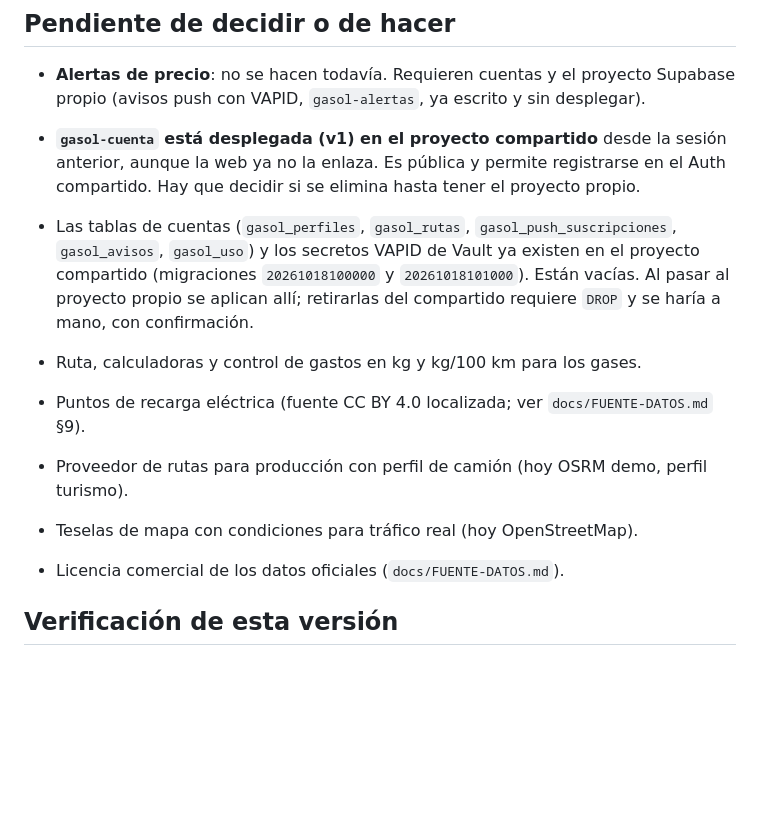
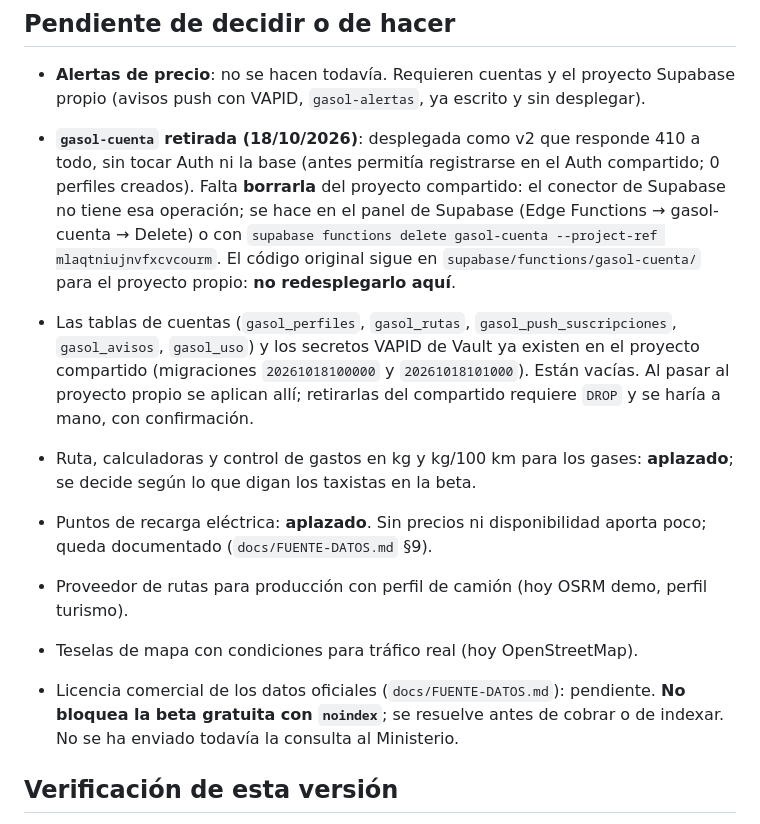
Before and after one commit to NexusForgeIA/GASOL-IA, a Markdown page: docs/ESTADO.md, the part around the change. Drawn GitHub-style; blank space fills up the shorter version.

Commit message:
docs(estado): gasol-cuenta retirada y decisiones de la beta (#15)
gasol-cuenta neutralizada (410) en el proyecto compartido, pendiente de borrar desde
el panel. Licencia: no bloquea la beta con noindex. Recarga eléctrica y gas en kg,
aplazados hasta la beta. Se quedan las tarjetas de gastos y vencimientos.

Co-authored-by: Claude Opus 5.5 <noreply@anthropic.com>

```diff
--- a/docs/ESTADO.md
+++ b/docs/ESTADO.md
@@ -125,18 +125,25 @@ favoritas y atribución con fecha. La fuente no trae teléfono (`docs/FUENTE-DAT
 - **Alertas de precio**: no se hacen todavía. Requieren cuentas y el proyecto Supabase propio
   (avisos push con VAPID, `gasol-alertas`, ya escrito y sin desplegar).
 
-- **`gasol-cuenta` está desplegada (v1) en el proyecto compartido** desde la sesión anterior,
-  aunque la web ya no la enlaza. Es pública y permite registrarse en el Auth compartido.
-  Hay que decidir si se elimina hasta tener el proyecto propio.
+- **`gasol-cuenta` retirada (18/10/2026)**: desplegada como v2 que responde 410 a todo, sin tocar
+  Auth ni la base (antes permitía registrarse en el Auth compartido; 0 perfiles creados). Falta
+  **borrarla** del proyecto compartido: el conector de Supabase no tiene esa operación; se hace en
+  el panel de Supabase (Edge Functions → gasol-cuenta → Delete) o con
+  `supabase functions delete gasol-cuenta --project-ref mlaqtniujnvfxcvcourm`. El código original
+  sigue en `supabase/functions/gasol-cuenta/` para el proyecto propio: **no redesplegarlo aquí**.
 - Las tablas de cuentas (`gasol_perfiles`, `gasol_rutas`, `gasol_push_suscripciones`,
   `gasol_avisos`, `gasol_uso`) y los secretos VAPID de Vault ya existen en el proyecto compartido
   (migraciones `20261018100000` y `20261018101000`). Están vacías. Al pasar al proyecto propio se
   aplican allí; retirarlas del compartido requiere `DROP` y se haría a mano, con confirmación.
-- Ruta, calculadoras y control de gastos en kg y kg/100 km para los gases.
-- Puntos de recarga eléctrica (fuente CC BY 4.0 localizada; ver `docs/FUENTE-DATOS.md` §9).
+- Ruta, calculadoras y control de gastos en kg y kg/100 km para los gases: **aplazado**; se
+  decide según lo que digan los taxistas en la beta.
+- Puntos de recarga eléctrica: **aplazado**. Sin precios ni disponibilidad aporta poco; queda
+  documentado (`docs/FUENTE-DATOS.md` §9).
 - Proveedor de rutas para producción con perfil de camión (hoy OSRM demo, perfil turismo).
 - Teselas de mapa con condiciones para tráfico real (hoy OpenStreetMap).
-- Licencia comercial de los datos oficiales (`docs/FUENTE-DATOS.md`).
+- Licencia comercial de los datos oficiales (`docs/FUENTE-DATOS.md`): pendiente. **No bloquea
+  la beta gratuita con `noindex`**; se resuelve antes de cobrar o de indexar. No se ha enviado
+  todavía la consulta al Ministerio.
 
 ## Verificación de esta versión
 
```
Also changed, not shown: docs/DECISIONES.md (+10 -0 lines).
